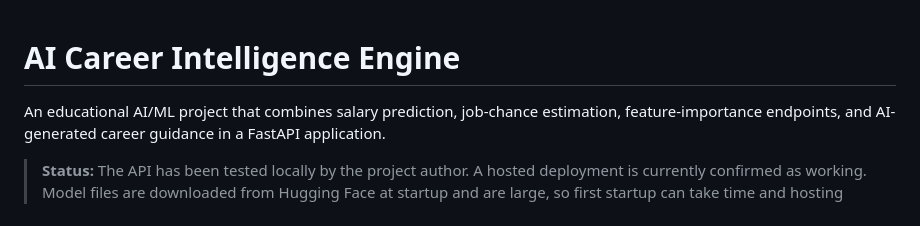
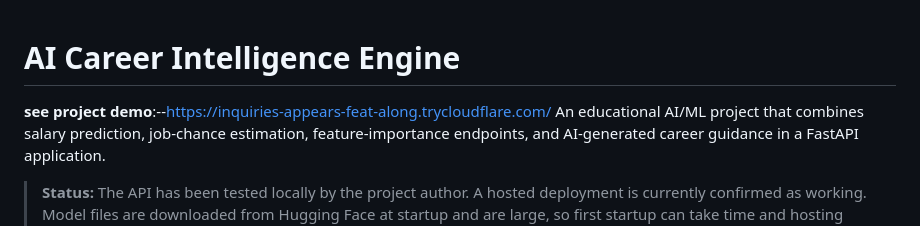
Before and after one commit to utkarshadley/AI-Career-Intelligence-Engine, a Markdown page: README.md, the part around the change. Rendered like a GitHub page.

```diff
--- a/README.md
+++ b/README.md
@@ -1,5 +1,5 @@
 # AI Career Intelligence Engine
-
+**see project demo**:--https://inquiries-appears-feat-along.trycloudflare.com/
 An educational AI/ML project that combines salary prediction, job-chance estimation, feature-importance endpoints, and AI-generated career guidance in a FastAPI application.
 
 > **Status:** The API has been tested locally by the project author. A hosted deployment is  currently confirmed as working. Model files are downloaded from Hugging Face at startup and are large, so first startup can take time and hosting environments may run out of disk space or memory.
```
